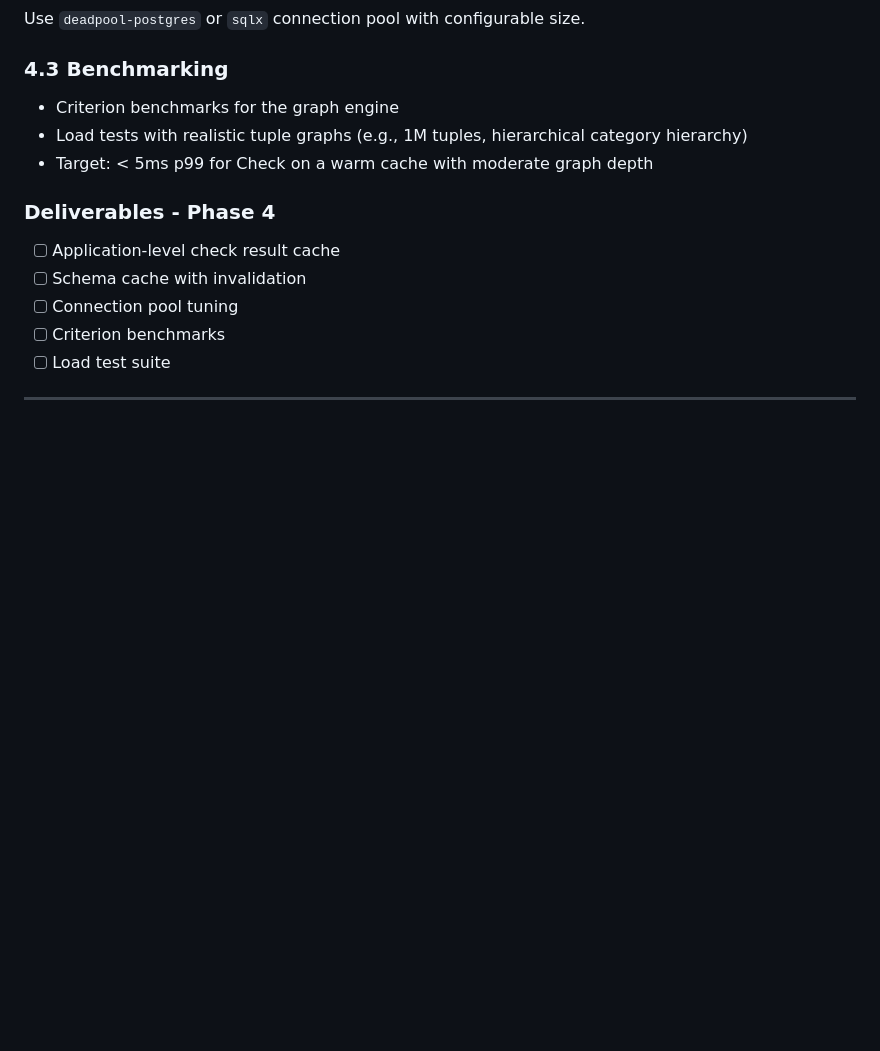
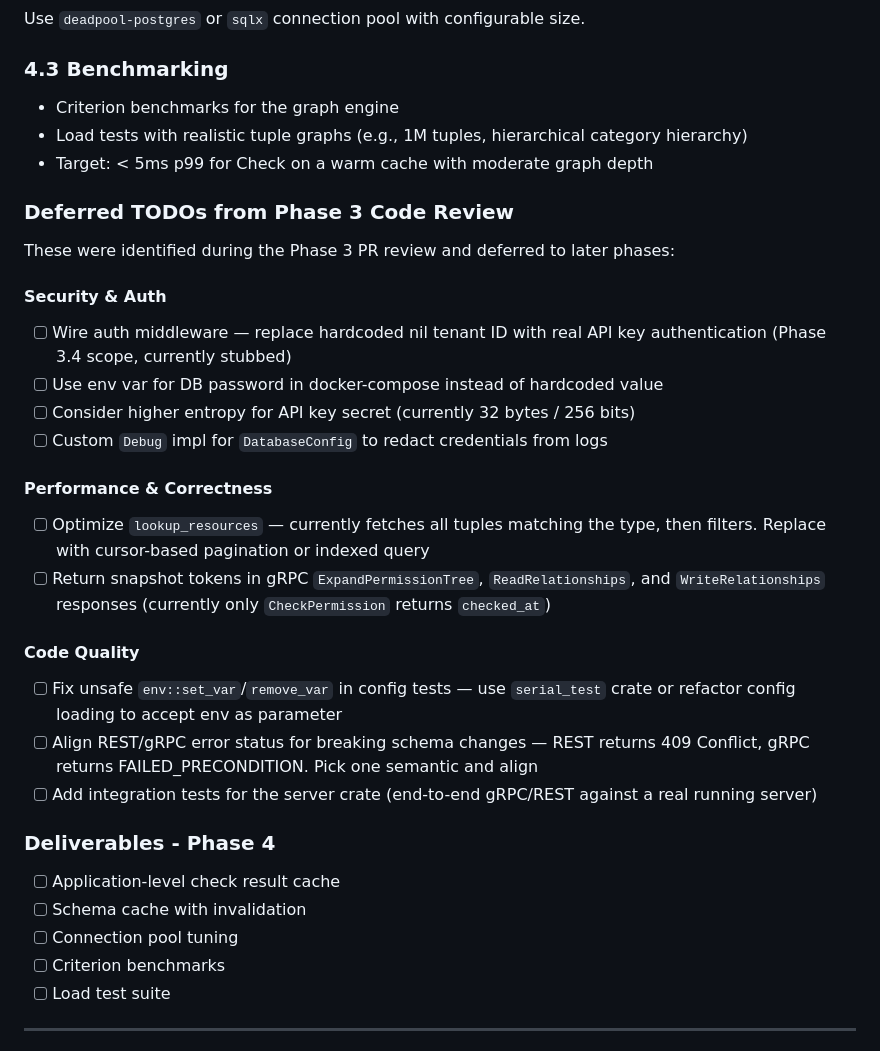
Before and after one commit to pubkraal/kraalzibar, a Markdown page: PLAN.md, the part around the change. Drawn GitHub-style; blank space fills up the shorter version.

Commit message:
docs: add deferred Phase 3 review findings as TODOs in PLAN.md
Adds a "Deferred TODOs from Phase 3 Code Review" section under Phase 4
with 9 items across security/auth, performance/correctness, and code
quality categories. These were identified during the PR #3 review and
explicitly deferred to later phases.

Co-Authored-By: Claude Opus 4.6 <noreply@anthropic.com>

```diff
--- a/PLAN.md
+++ b/PLAN.md
@@ -536,6 +536,32 @@ Use `deadpool-postgres` or `sqlx` connection pool with configurable size.
   category hierarchy)
 - Target: < 5ms p99 for Check on a warm cache with moderate graph depth
 
+### Deferred TODOs from Phase 3 Code Review
+
+These were identified during the Phase 3 PR review and deferred to later phases:
+
+#### Security & Auth
+- [ ] Wire auth middleware — replace hardcoded nil tenant ID with real API key
+  authentication (Phase 3.4 scope, currently stubbed)
+- [ ] Use env var for DB password in docker-compose instead of hardcoded value
+- [ ] Consider higher entropy for API key secret (currently 32 bytes / 256 bits)
+- [ ] Custom `Debug` impl for `DatabaseConfig` to redact credentials from logs
+
+#### Performance & Correctness
+- [ ] Optimize `lookup_resources` — currently fetches all tuples matching the
+  type, then filters. Replace with cursor-based pagination or indexed query
+- [ ] Return snapshot tokens in gRPC `ExpandPermissionTree`, `ReadRelationships`,
+  and `WriteRelationships` responses (currently only `CheckPermission` returns
+  `checked_at`)
+
+#### Code Quality
+- [ ] Fix unsafe `env::set_var`/`remove_var` in config tests — use `serial_test`
+  crate or refactor config loading to accept env as parameter
+- [ ] Align REST/gRPC error status for breaking schema changes — REST returns
+  409 Conflict, gRPC returns FAILED_PRECONDITION. Pick one semantic and align
+- [ ] Add integration tests for the server crate (end-to-end gRPC/REST against
+  a real running server)
+
 ### Deliverables - Phase 4
 
 - [ ] Application-level check result cache
```
